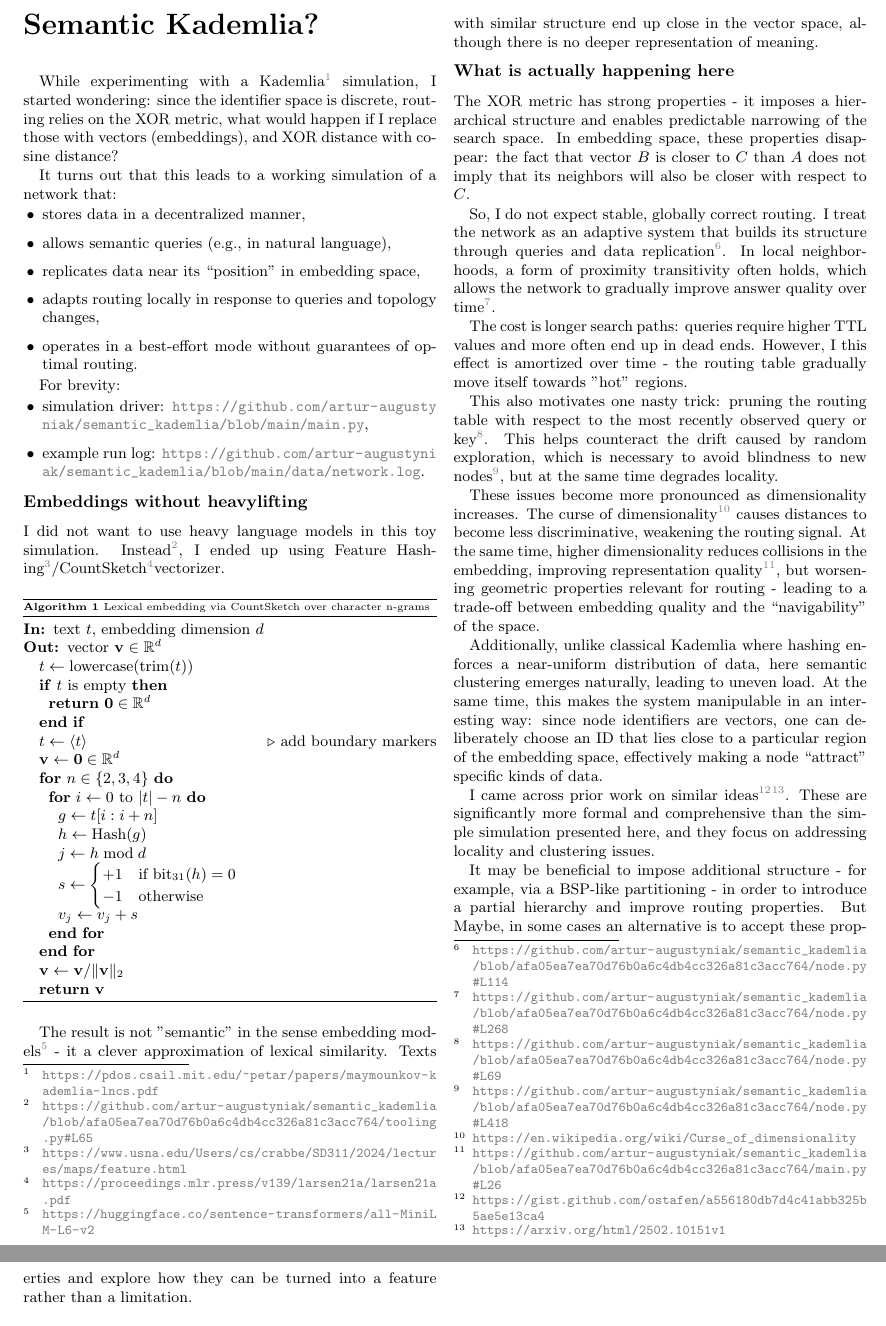
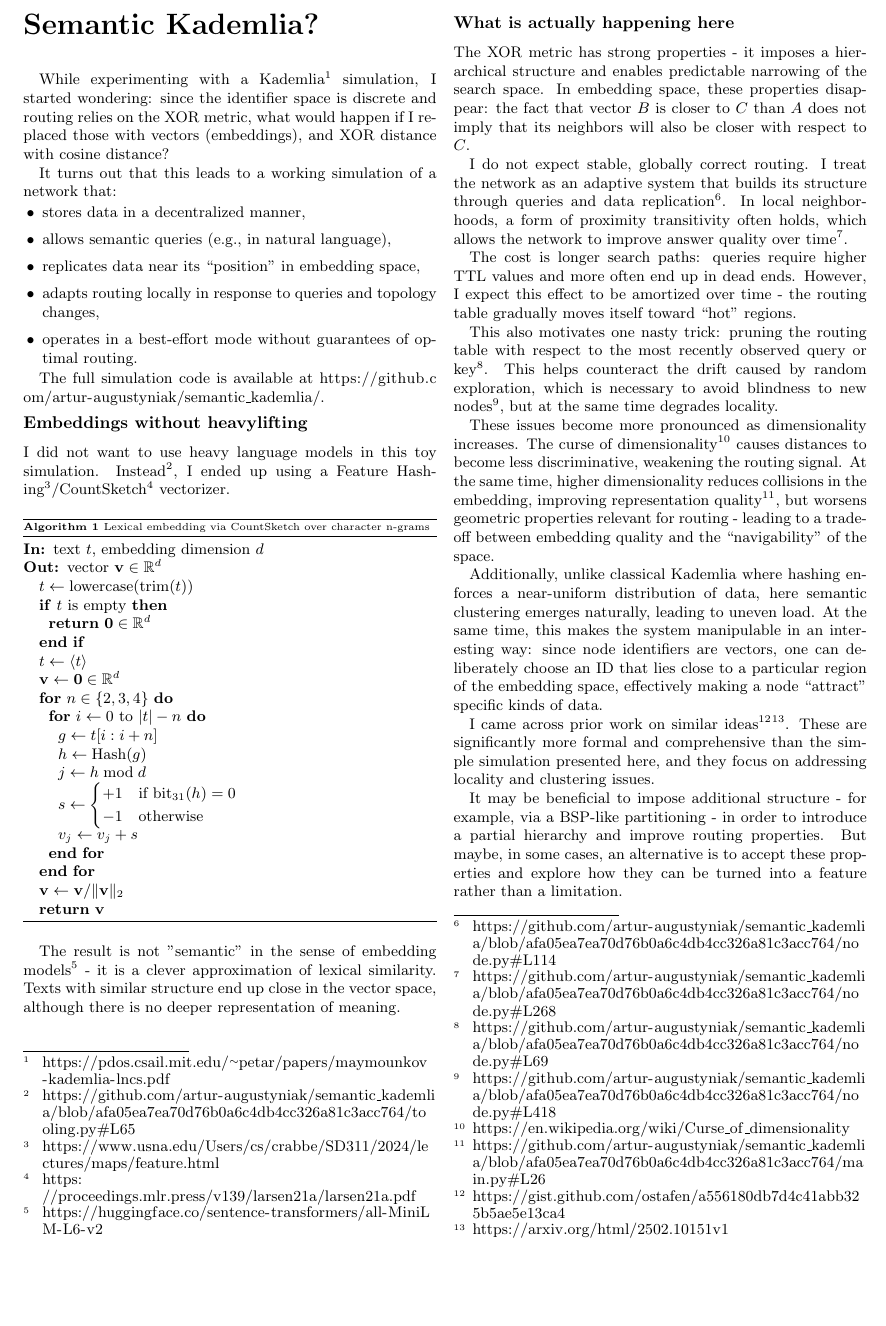
Before and after one commit to artur-augustyniak/semantic_kademlia, a LaTeX document (article/semantic_kademlia.tex): two parts of pages 1 and 2 of 2 before the commit and part of the page after it, the two joined at a grey line, cut so that both start at the same text, the shorter picture padded with empty space. Compiled offline with pdfLaTeX.

Commit message:
complete

```diff
--- a/article/semantic_kademlia.tex
+++ b/article/semantic_kademlia.tex
@@ -30,15 +20,9 @@
 \usepackage{algpseudocode}
 \usepackage{amsmath}
 
-% % utf
-% \usepackage[T1]{fontenc}
-% \usepackage[utf8]{inputenc}
-% \usepackage[polish]{babel}
-
 \usepackage{enumitem}
-% \setlist{nosep}
 \setlist[itemize]{itemsep=1pt, topsep=1pt, leftmargin=1.2em}
-
+\setlength{\emergencystretch}{1em}
 \captionsetup{font={scriptsize}}
 \renewcommand{\footnotesize}{\scriptsize}
 \pagenumbering{gobble}
@@ -85,7 +71,7 @@
 \maketitle
 
 While experimenting with a Kademlia\footnote{\url{https://pdos.csail.mit.edu/~petar/papers/maymounkov-kademlia-lncs.pdf}} simulation, I started wondering:
-since the identifier space is discrete, routing relies on the XOR metric, what would happen if I replace those with vectors (embeddings), and XOR distance with cosine distance?
+since the identifier space is discrete and routing relies on the XOR metric, what would happen if I replaced those with vectors (embeddings), and XOR distance with cosine distance?
 
 It turns out that this leads to a working simulation of a network that:
 \begin{itemize}
@@ -96,26 +82,23 @@ It turns out that this leads to a working simulation of a network that:
   \item operates in a best-effort mode without guarantees of optimal routing.
 \end{itemize}
 
-For brevity:
-\begin{itemize}
-\item simulation driver: \url{https://github.com/artur-augustyniak/semantic_kademlia/blob/main/main.py},
-\item example run log: \url{https://github.com/artur-augustyniak/semantic_kademlia/blob/main/data/network.log}.
-\end{itemize}
+
+The full simulation code is available at
+\url{https://github.com/artur-augustyniak/semantic_kademlia/}.
 
 \vspace{-9pt}
 \subsection*{Embeddings without heavylifting}
 % \vspace{-6pt}
 
 I did not want to use heavy language models in this toy simulation.
-Instead\footnote{\url{https://github.com/artur-augustyniak/semantic_kademlia/blob/afa05ea7ea70d76b0a6c4db4cc326a81c3acc764/tooling.py\#L65}},
-I ended up using Feature Hashing\footnote{\url{https://www.usna.edu/Users/cs/crabbe/SD311/2024/lectures/maps/feature.html}}/CountSketch\footnote{\url{https://proceedings.mlr.press/v139/larsen21a/larsen21a.pdf}}vectorizer.
+Instead\footnote{\url{https://github.com/artur-augustyniak/semantic_kademlia/blob/afa05ea7ea70d76b0a6c4db4cc326a81c3acc764/tooling.py#L65}},
+I ended up using a Feature Hashing\footnote{\url{https://www.usna.edu/Users/cs/crabbe/SD311/2024/lectures/maps/feature.html}}/CountSketch\footnote{\url{https://proceedings.mlr.press/v139/larsen21a/larsen21a.pdf}} vectorizer.
 
 \algrenewcommand\algorithmicindent{0.6em}
 \algrenewcommand\algorithmicrequire{\textbf{In:}}
 \algrenewcommand\algorithmicensure{\textbf{Out:}}
 
 \begin{algorithm}
-% \scriptsize
 \captionsetup{font=scriptsize}
 \caption{Lexical embedding via CountSketch over character n-grams}
 \label{alg:countsketch-embedding}
@@ -128,7 +111,7 @@ I ended up using Feature Hashing\footnote{\url{https://www.usna.edu/Users/cs/cra
     \State \Return $\mathbf{0} \in \mathbb{R}^d$
 \EndIf
 
-\State $t \gets \langle t \rangle$ \Comment{add boundary markers}
+\State $t \gets \langle t \rangle$
 \State $\mathbf{v} \gets \mathbf{0} \in \mathbb{R}^d$
 
 \For{$n \in \{2,3,4\}$}
@@ -150,7 +133,7 @@ I ended up using Feature Hashing\footnote{\url{https://www.usna.edu/Users/cs/cra
 \end{algorithmic}
 \end{algorithm}
 
-The result is not "semantic" in the sense embedding models\footnote{\url{https://huggingface.co/sentence-transformers/all-MiniLM-L6-v2}} - it a clever approximation of lexical similarity.
+The result is not "semantic" in the sense of embedding models\footnote{\url{https://huggingface.co/sentence-transformers/all-MiniLM-L6-v2}} - it is a clever approximation of lexical similarity.
 Texts with similar structure end up close in the vector space, although there is no deeper representation of meaning.
 
 \vspace{-9pt}
@@ -160,18 +143,16 @@ Texts with similar structure end up close in the vector space, although there is
 The XOR metric has strong properties - it imposes a hierarchical structure and enables predictable narrowing of the search space.
 In embedding space, these properties disappear: the fact that vector $B$ is closer to $C$ than $A$ does not imply that its neighbors will also be closer with respect to $C$.
 
-So, I do not expect stable, globally correct routing. I treat the network as an adaptive system that builds its structure through queries and data replication\footnote{\url{https://github.com/artur-augustyniak/semantic_kademlia/blob/afa05ea7ea70d76b0a6c4db4cc326a81c3acc764/node.py\#L114}}.
-In local neighborhoods, a form of proximity transitivity often holds, which allows the network to gradually improve answer quality over time\footnote{\url{https://github.com/artur-augustyniak/semantic_kademlia/blob/afa05ea7ea70d76b0a6c4db4cc326a81c3acc764/node.py\#L268}}.
+I do not expect stable, globally correct routing. I treat the network as an adaptive system that builds its structure through queries and data replication\footnote{\url{https://github.com/artur-augustyniak/semantic_kademlia/blob/afa05ea7ea70d76b0a6c4db4cc326a81c3acc764/node.py#L114}}.
+In local neighborhoods, a form of proximity transitivity often holds, which allows the network to improve answer quality over time\footnote{\url{https://github.com/artur-augustyniak/semantic_kademlia/blob/afa05ea7ea70d76b0a6c4db4cc326a81c3acc764/node.py#L268}}.
 
-The cost is longer search paths: queries require higher TTL values and more often end up in dead ends. However, I this effect is amortized over time - the routing table gradually move itself towards "hot" regions.
+The cost is longer search paths: queries require higher TTL values and more often end up in dead ends. However, I expect this effect to be amortized over time - the routing table gradually moves itself toward “hot” regions.
 
-This also motivates one nasty trick: pruning the routing table with respect to the most recently observed query or key\footnote{\url{https://github.com/artur-augustyniak/semantic_kademlia/blob/afa05ea7ea70d76b0a6c4db4cc326a81c3acc764/node.py\#L69}}.
-This helps counteract the drift caused by random exploration, which is necessary to avoid blindness to new
-nodes\footnote{\url{https://github.com/artur-augustyniak/semantic_kademlia/blob/afa05ea7ea70d76b0a6c4db4cc326a81c3acc764/node.py\#L418}}, but at the same time degrades locality.
+This also motivates one nasty trick: pruning the routing table with respect to the most recently observed query or key\footnote{\url{https://github.com/artur-augustyniak/semantic_kademlia/blob/afa05ea7ea70d76b0a6c4db4cc326a81c3acc764/node.py#L69}}.
+This helps counteract the drift caused by random exploration, which is necessary to avoid blindness to new nodes\footnote{\url{https://github.com/artur-augustyniak/semantic_kademlia/blob/afa05ea7ea70d76b0a6c4db4cc326a81c3acc764/node.py#L418}}, but at the same time degrades locality.
 
-These issues become more pronounced as dimensionality increases. The curse of dimensionality\footnote{\url{https://en.wikipedia.org/wiki/Curse_of_dimensionality}} causes distances to become less discriminative, weakening
-the routing signal. At the same time, higher dimensionality reduces collisions in the embedding, improving representation quality\footnote{\url{https://github.com/artur-augustyniak/semantic_kademlia/blob/afa05ea7ea70d76b0a6c4db4cc326a81c3acc764/main.py\#L26}},
-but worsening geometric properties relevant for routing - leading to a trade-off between embedding quality and the “navigability” of the space.
+These issues become more pronounced as dimensionality increases. The curse of dimensionality\footnote{\url{https://en.wikipedia.org/wiki/Curse_of_dimensionality}} causes distances to become less discriminative, weakening the routing signal. At the same time, higher dimensionality reduces collisions in the embedding, improving representation quality\footnote{\url{https://github.com/artur-augustyniak/semantic_kademlia/blob/afa05ea7ea70d76b0a6c4db4cc326a81c3acc764/main.py#L26}},
+but worsens geometric properties relevant for routing - leading to a trade-off between embedding quality and the “navigability” of the space.
 
 Additionally, unlike classical Kademlia where hashing enforces a near-uniform distribution of data, here semantic clustering emerges naturally, leading to uneven load.
 At the same time, this makes the system manipulable in an interesting way: since node identifiers are vectors, one can deliberately choose an ID that lies close to a particular region of the embedding space, effectively making a node “attract” specific kinds of data.
@@ -179,16 +160,7 @@ At the same time, this makes the system manipulable in an interesting way: since
 I came across prior work on similar ideas\footnote{\url{https://gist.github.com/ostafen/a556180db7d4c41abb325b5ae5e13ca4}}\footnote{\url{https://arxiv.org/html/2502.10151v1}}.
 These are significantly more formal and comprehensive than the simple simulation presented here, and they focus on addressing locality and clustering issues.
 
-It may be beneficial to impose additional structure - for example,
-via a BSP-like partitioning - in order to introduce a partial hierarchy and improve routing properties.
-But Maybe, in some cases an alternative is to accept these properties and explore how they can be turned into a feature rather than a limitation.
-
-
-
-
-
-
-
-
+It may be beneficial to impose additional structure - for example, via a BSP-like partitioning - in order to introduce a partial hierarchy and improve routing properties.
+But maybe, in some cases, an alternative is to accept these properties and explore how they can be turned into a feature rather than a limitation.
 
 \end{document}
```
Also changed, not shown: README.md, article/semantic_kademlia.pdf, article/semantic_kademlia.tex (54 more changed lines), 3 other files.
